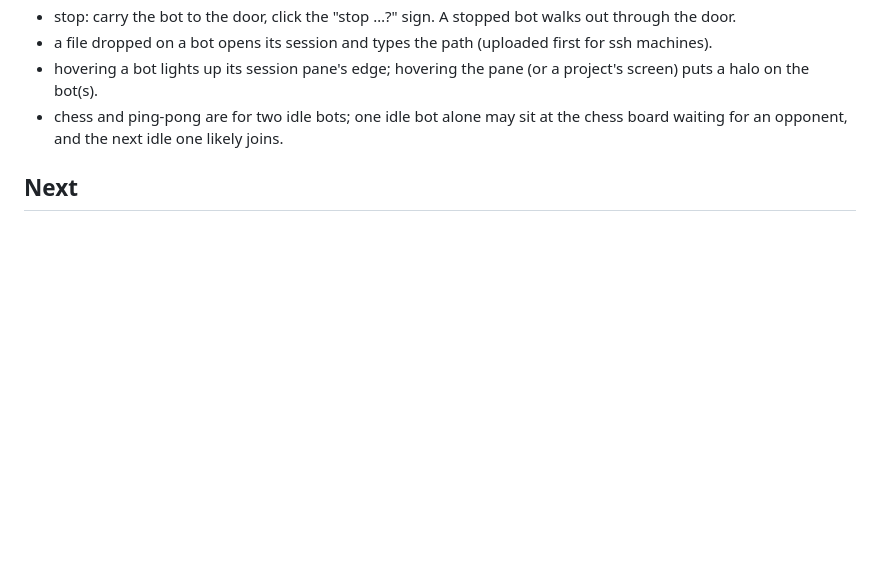
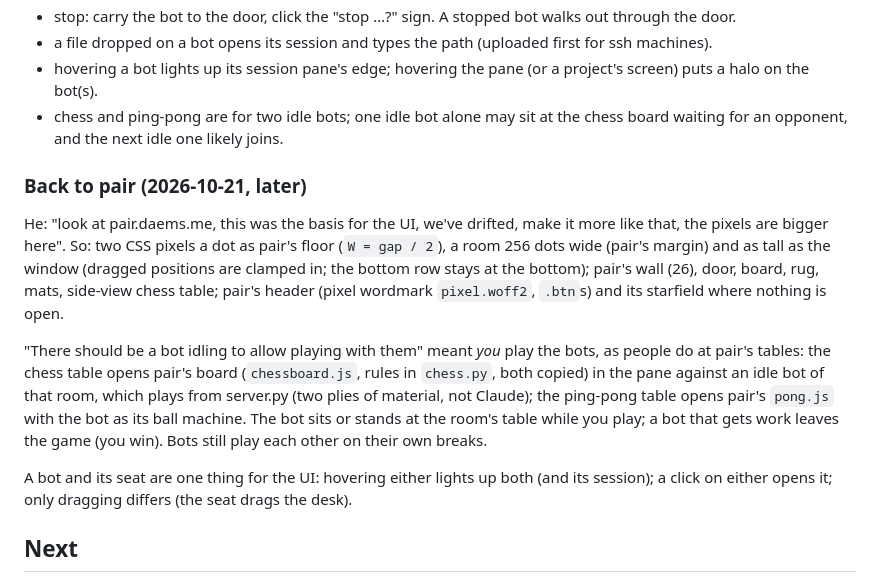
Before and after one commit to rdaems/burrow, a Markdown page: CLAUDE.md, the part around the change. Drawn GitHub-style; blank space fills up the shorter version.

Commit message:
CLAUDE.md: back to pair's look, and playing chess and ping-pong against the bots
Claude-Session: https://claude.ai/code/session_01VxX9dZ1FVYDFvbyE65ry15

```diff
--- a/CLAUDE.md
+++ b/CLAUDE.md
@@ -114,6 +114,24 @@ embedded in this representation, in a maximally coherent and consistent way." So
 - chess and ping-pong are for two idle bots; one idle bot alone may sit at the chess board waiting for an
   opponent, and the next idle one likely joins.
 
+### Back to pair (2026-10-21, later)
+
+He: "look at pair.daems.me, this was the basis for the UI, we've drifted, make it more like that, the
+pixels are bigger here". So: two CSS pixels a dot as pair's floor (`W = gap / 2`), a room 256 dots wide
+(pair's margin) and as tall as the window (dragged positions are clamped in; the bottom row stays at the
+bottom); pair's wall (26), door, board, rug, mats, side-view chess table; pair's header (pixel wordmark
+`pixel.woff2`, `.btn`s) and its starfield where nothing is open.
+
+"There should be a bot idling to allow playing with them" meant *you* play the bots, as people do at
+pair's tables: the chess table opens pair's board (`chessboard.js`, rules in `chess.py`, both copied) in
+the pane against an idle bot of that room, which plays from server.py (two plies of material, not
+Claude); the ping-pong table opens pair's `pong.js` with the bot as its ball machine. The bot sits or
+stands at the room's table while you play; a bot that gets work leaves the game (you win). Bots still play
+each other on their own breaks.
+
+A bot and its seat are one thing for the UI: hovering either lights up both (and its session); a click
+on either opens it; only dragging differs (the seat drags the desk).
+
 ## Next
 
 - More of Claude Code in the room: the file explorer / diff hanging off a project's screen; maybe a
```
